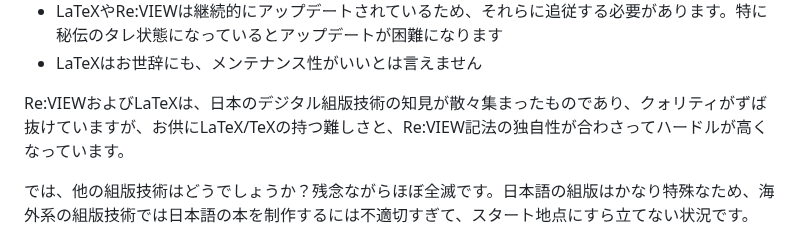
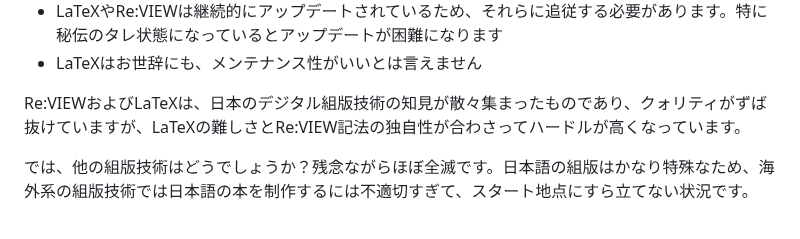
Before and after one commit to erukiti/vivliostyle-techbook-starter, a Markdown page: src/01-preface.md, the part around the change. Drawn GitHub-style.

Commit message:
まえがきの表現を改善し、LaTeXの難しさに関する説明を明確化

```diff
--- a/src/01-preface.md
+++ b/src/01-preface.md
@@ -60,7 +60,7 @@ Re:VIEWは技術同人誌を書く上で、圧倒的なシェアを誇ります
 * LaTeXやRe:VIEWは継続的にアップデートされているため、それらに追従する必要があります。特に秘伝のタレ状態になっているとアップデートが困難になります
 * LaTeXはお世辞にも、メンテナンス性がいいとは言えません
 
-Re:VIEWおよびLaTeXは、日本のデジタル組版技術の知見が散々集まったものであり、クォリティがずば抜けていますが、お供にLaTeX/TeXの持つ難しさと、Re:VIEW記法の独自性が合わさってハードルが高くなっています。
+Re:VIEWおよびLaTeXは、日本のデジタル組版技術の知見が散々集まったものであり、クォリティがずば抜けていますが、LaTeXの難しさとRe:VIEW記法の独自性が合わさってハードルが高くなっています。
 
 では、他の組版技術はどうでしょうか？残念ながらほぼ全滅です。日本語の組版はかなり特殊なため、海外系の組版技術では日本語の本を制作するには不適切すぎて、スタート地点にすら立てない状況です。
 
```
